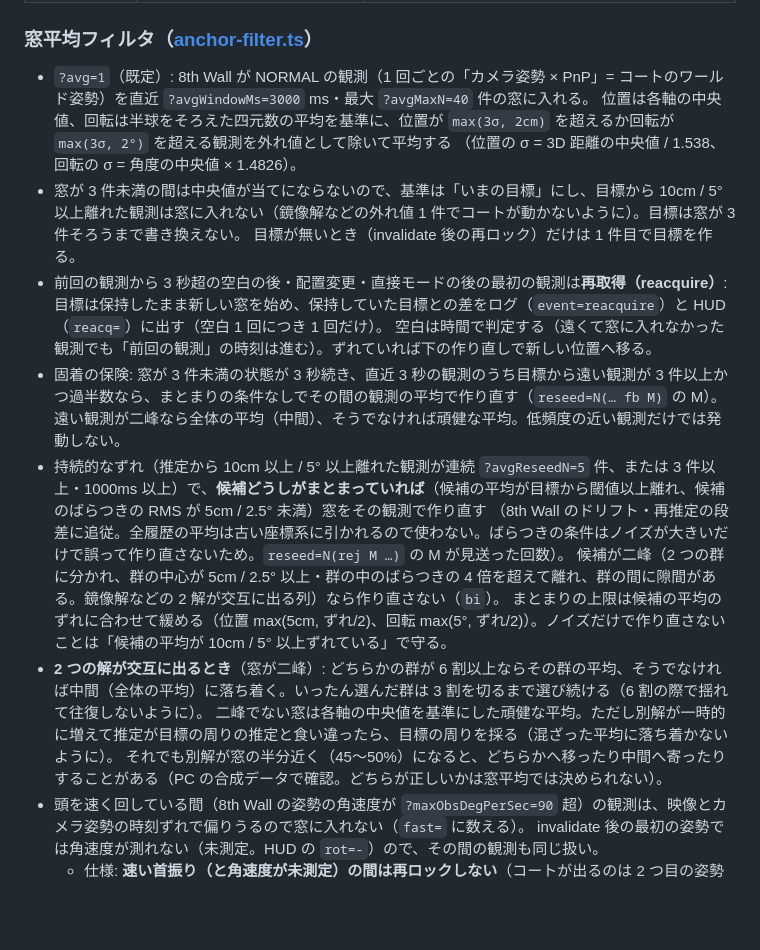
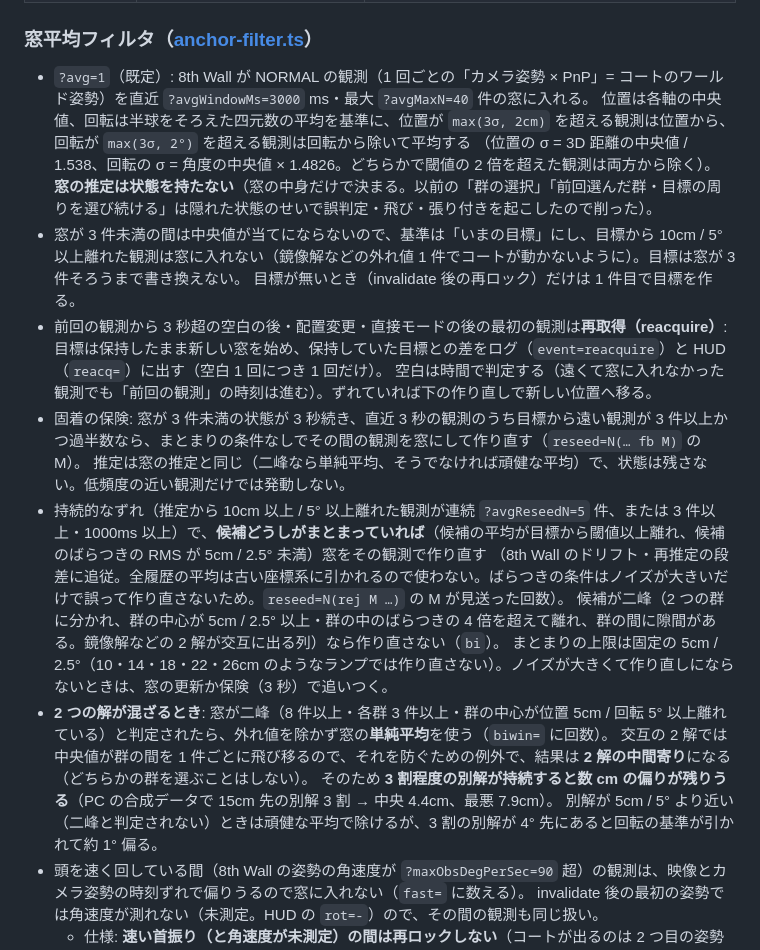
Before and after one commit to na2kera/mobile-mr, a Markdown page: demos/08-11-splatoon-8thwall-board/README.md, the part around the change. Drawn GitHub-style; blank space fills up the shorter version.

Commit message:
docs(08-11): 2 つの解が混ざるときの説明を状態なしの窓の推定に合わせて更新
Co-Authored-By: Claude Opus 5.5 <noreply@anthropic.com>

```diff
--- a/demos/08-11-splatoon-8thwall-board/README.md
+++ b/demos/08-11-splatoon-8thwall-board/README.md
@@ -29,21 +29,23 @@ UI、サーバー（`server/splatoon.ts`。同じプロトコル・同じ WebSoc
 ### 窓平均フィルタ（[anchor-filter.ts](./anchor-filter.ts)）
 
 - `?avg=1`（既定）: 8th Wall が NORMAL の観測（1 回ごとの「カメラ姿勢 × PnP」= コートのワールド姿勢）を直近 `?avgWindowMs=3000` ms・最大 `?avgMaxN=40` 件の窓に入れる。
-  位置は各軸の中央値、回転は半球をそろえた四元数の平均を基準に、位置が `max(3σ, 2cm)` を超えるか回転が `max(3σ, 2°)` を超える観測を外れ値として除いて平均する
-  （位置の σ = 3D 距離の中央値 / 1.538、回転の σ = 角度の中央値 × 1.4826）。
+  位置は各軸の中央値、回転は半球をそろえた四元数の平均を基準に、位置が `max(3σ, 2cm)` を超える観測は位置から、回転が `max(3σ, 2°)` を超える観測は回転から除いて平均する
+  （位置の σ = 3D 距離の中央値 / 1.538、回転の σ = 角度の中央値 × 1.4826。どちらかで閾値の 2 倍を超えた観測は両方から除く）。
+  **窓の推定は状態を持たない**（窓の中身だけで決まる。以前の「群の選択」「前回選んだ群・目標の周りを選び続ける」は隠れた状態のせいで誤判定・飛び・張り付きを起こしたので削った）。
 - 窓が 3 件未満の間は中央値が当てにならないので、基準は「いまの目標」にし、目標から 10cm / 5° 以上離れた観測は窓に入れない（鏡像解などの外れ値 1 件でコートが動かないように）。目標は窓が 3 件そろうまで書き換えない。
   目標が無いとき（invalidate 後の再ロック）だけは 1 件目で目標を作る。
 - 前回の観測から 3 秒超の空白の後・配置変更・直接モードの後の最初の観測は**再取得（reacquire）**: 目標は保持したまま新しい窓を始め、保持していた目標との差をログ（`event=reacquire`）と HUD（`reacq=`）に出す（空白 1 回につき 1 回だけ）。
   空白は時間で判定する（遠くて窓に入れなかった観測でも「前回の観測」の時刻は進む）。ずれていれば下の作り直しで新しい位置へ移る。
-- 固着の保険: 窓が 3 件未満の状態が 3 秒続き、直近 3 秒の観測のうち目標から遠い観測が 3 件以上かつ過半数なら、まとまりの条件なしでその間の観測の平均で作り直す（`reseed=N(… fb M)` の M）。
-  遠い観測が二峰なら全体の平均（中間）、そうでなければ頑健な平均。低頻度の近い観測だけでは発動しない。
+- 固着の保険: 窓が 3 件未満の状態が 3 秒続き、直近 3 秒の観測のうち目標から遠い観測が 3 件以上かつ過半数なら、まとまりの条件なしでその間の観測を窓にして作り直す（`reseed=N(… fb M)` の M）。
+  推定は窓の推定と同じ（二峰なら単純平均、そうでなければ頑健な平均）で、状態は残さない。低頻度の近い観測だけでは発動しない。
 - 持続的なずれ（推定から 10cm 以上 / 5° 以上離れた観測が連続 `?avgReseedN=5` 件、または 3 件以上・1000ms 以上）で、**候補どうしがまとまっていれば**（候補の平均が目標から閾値以上離れ、候補のばらつきの RMS が 5cm / 2.5° 未満）窓をその観測で作り直す
   （8th Wall のドリフト・再推定の段差に追従。全履歴の平均は古い座標系に引かれるので使わない。ばらつきの条件はノイズが大きいだけで誤って作り直さないため。`reseed=N(rej M …)` の M が見送った回数）。
   候補が二峰（2 つの群に分かれ、群の中心が 5cm / 2.5° 以上・群の中のばらつきの 4 倍を超えて離れ、群の間に隙間がある。鏡像解などの 2 解が交互に出る列）なら作り直さない（`bi`）。
-  まとまりの上限は候補の平均のずれに合わせて緩める（位置 max(5cm, ずれ/2)、回転 max(5°, ずれ/2)）。ノイズだけで作り直さないことは「候補の平均が 10cm / 5° 以上ずれている」で守る。
-- **2 つの解が交互に出るとき**（窓が二峰）: どちらかの群が 6 割以上ならその群の平均、そうでなければ中間（全体の平均）に落ち着く。いったん選んだ群は 3 割を切るまで選び続ける（6 割の際で揺れて往復しないように）。
-  二峰でない窓は各軸の中央値を基準にした頑健な平均。ただし別解が一時的に増えて推定が目標の周りの推定と食い違ったら、目標の周りを採る（混ざった平均に落ち着かないように）。
-  それでも別解が窓の半分近く（45〜50%）になると、どちらかへ移ったり中間へ寄ったりすることがある（PC の合成データで確認。どちらが正しいかは窓平均では決められない）。
+  まとまりの上限は固定の 5cm / 2.5°（10・14・18・22・26cm のようなランプでは作り直さない）。ノイズが大きくて作り直しにならないときは、窓の更新か保険（3 秒）で追いつく。
+- **2 つの解が混ざるとき**: 窓が二峰（8 件以上・各群 3 件以上・群の中心が位置 5cm / 回転 5° 以上離れている）と判定されたら、外れ値を除かず窓の**単純平均**を使う（`biwin=` に回数）。
+  交互の 2 解では中央値が群の間を 1 件ごとに飛び移るので、それを防ぐための例外で、結果は **2 解の中間寄り**になる（どちらかの群を選ぶことはしない）。
+  そのため **3 割程度の別解が持続すると数 cm の偏りが残りうる**（PC の合成データで 15cm 先の別解 3 割 → 中央 4.4cm、最悪 7.9cm）。
+  別解が 5cm / 5° より近い（二峰と判定されない）ときは頑健な平均で除けるが、3 割の別解が 4° 先にあると回転の基準が引かれて約 1° 偏る。
 - 頭を速く回している間（8th Wall の姿勢の角速度が `?maxObsDegPerSec=90` 超）の観測は、映像とカメラ姿勢の時刻ずれで偏りうるので窓に入れない（`fast=` に数える）。
   invalidate 後の最初の姿勢では角速度が測れない（未測定。HUD の `rot=-`）ので、その間の観測も同じ扱い。
   - 仕様: **速い首振り（と角速度が未測定）の間は再ロックしない**（コートが出るのは 2 つ目の姿勢で角速度が測れてから）。
```
